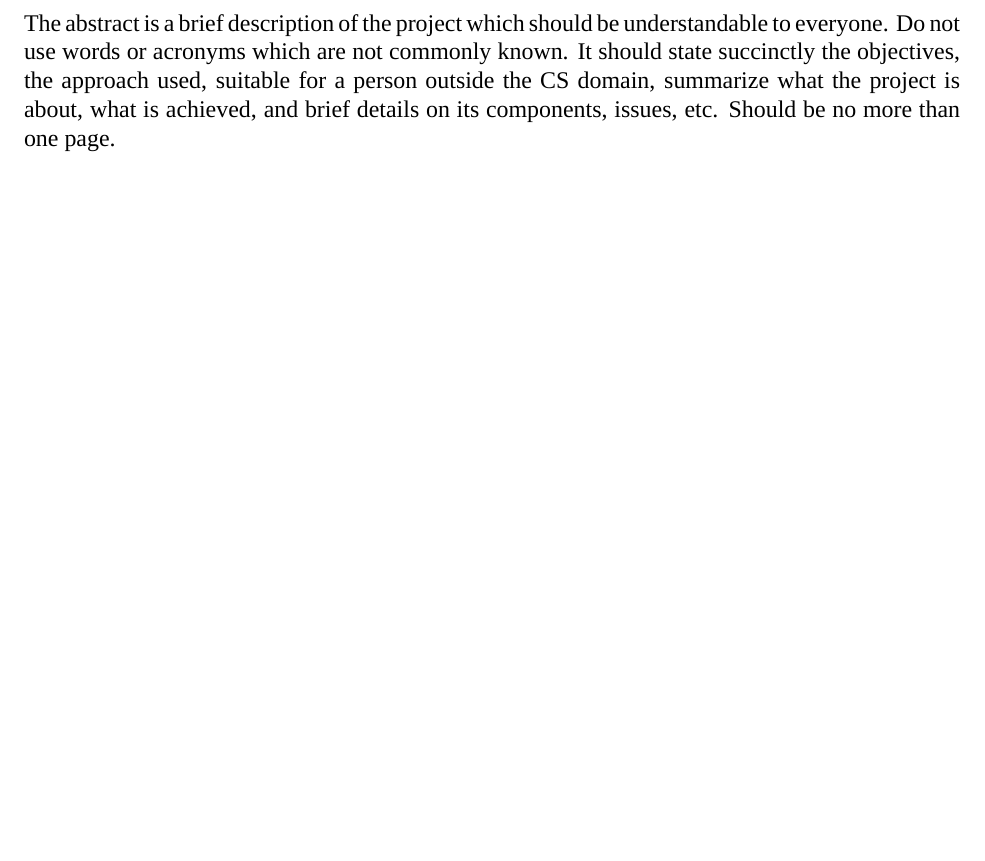
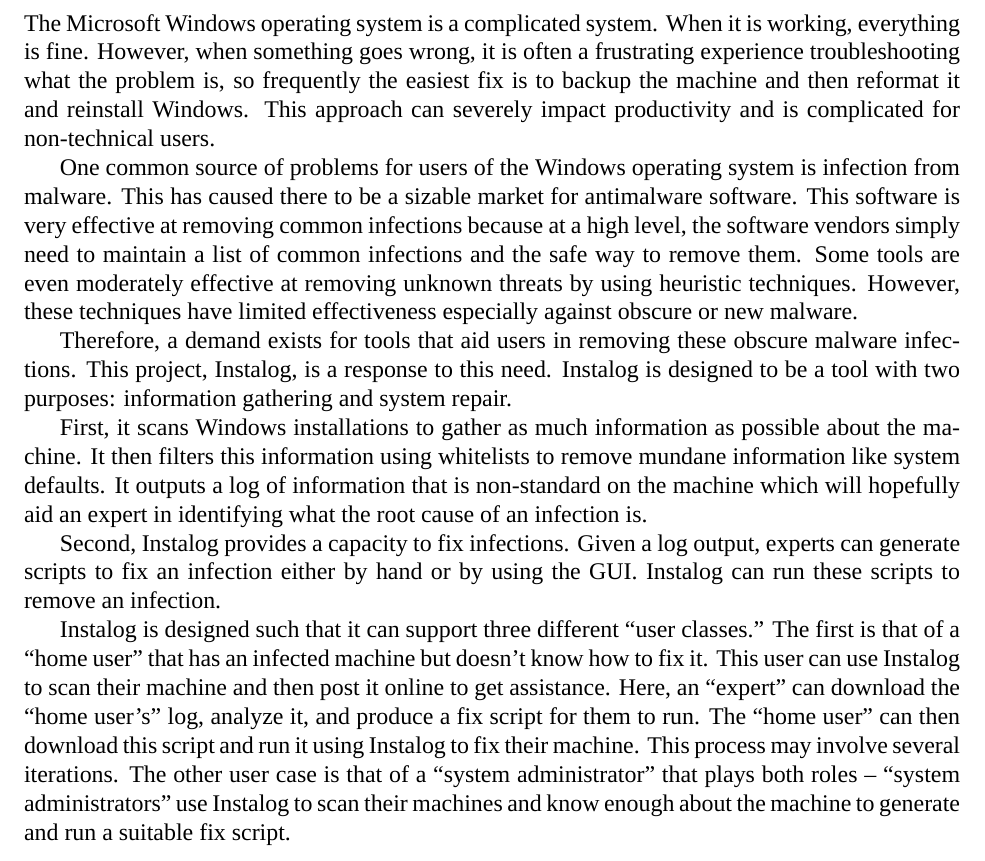
Before and after one commit to BillyONeal/Instalog, a LaTeX document (Docs/Project Report/ProjectReport.tex): part of page 3 of 14, cut at the place of the change, the shorter picture padded with empty space. Compiled offline with XeLaTeX.

Commit message:
Report abstract

```diff
--- a/Docs/Project Report/ProjectReport.tex
+++ b/Docs/Project Report/ProjectReport.tex
@@ -32,12 +32,48 @@
 
 
 \section{Abstract}
-The abstract is a brief description of the project which should be
-understandable to everyone. Do not use words or acronyms which are not commonly
-known. It should state succinctly the objectives, the approach used, suitable
-for a person outside the CS domain, summarize what the project is about, what is
-achieved, and brief details on its components, issues, etc.
-Should be no more than one page.
+The Microsoft Windows operating system is a complicated system.  When it is
+working, everything is fine.  However, when something goes wrong, it is often a
+frustrating experience troubleshooting what the problem is, so frequently the
+easiest fix is to backup the machine and then reformat it and reinstall Windows.
+This approach can severely impact productivity and is complicated for
+non-technical users.
+
+One common source of problems for users of the Windows operating system is
+infection from malware.  This has caused there to be a sizable market for
+antimalware software.  This software is very effective at removing common
+infections because at a high level, the software vendors simply need to maintain
+a list of common infections and the safe way to remove them.  Some tools are
+even moderately effective at removing unknown threats by using heuristic
+techniques.  However, these techniques have limited effectiveness especially
+against obscure or new malware.
+
+Therefore, a demand exists for tools that aid users in removing these obscure
+malware infections.  This project, Instalog, is a response to this need.
+Instalog is designed to be a tool with two purposes: information gathering and
+system repair.
+
+First, it scans Windows installations to gather as much information as possible
+about the machine.  It then filters this information using whitelists to remove
+mundane information like system defaults.  It outputs a log of information that
+is non-standard on the machine which will hopefully aid an expert in identifying
+what the root cause of an infection is.
+
+Second, Instalog provides a capacity to fix infections.  Given a log output,
+experts can generate scripts to fix an infection either by hand or by using the
+GUI.  Instalog can run these scripts to remove an infection.
+
+Instalog is designed such that it can support three different ``user classes.''
+The first is that of a ``home user'' that has an infected machine but doesn't
+know how to fix it.  This user can use Instalog to scan their machine and then
+post it online to get assistance.  Here, an ``expert'' can download the ``home
+user's'' log, analyze it, and produce a fix script for them to run.  The ``home
+user'' can then download this script and run it using Instalog to fix their
+machine.  This process may involve several iterations.  The other user case is
+that of a ``system administrator'' that plays both roles -- ``system
+administrators'' use Instalog to scan their machines and know enough about the
+machine to generate and run a suitable fix script.
+
 \newpage
 
 
```
Also changed, not shown: Docs/Project Report/ProjectReport.tex (2 more changed lines), 1 other file.
